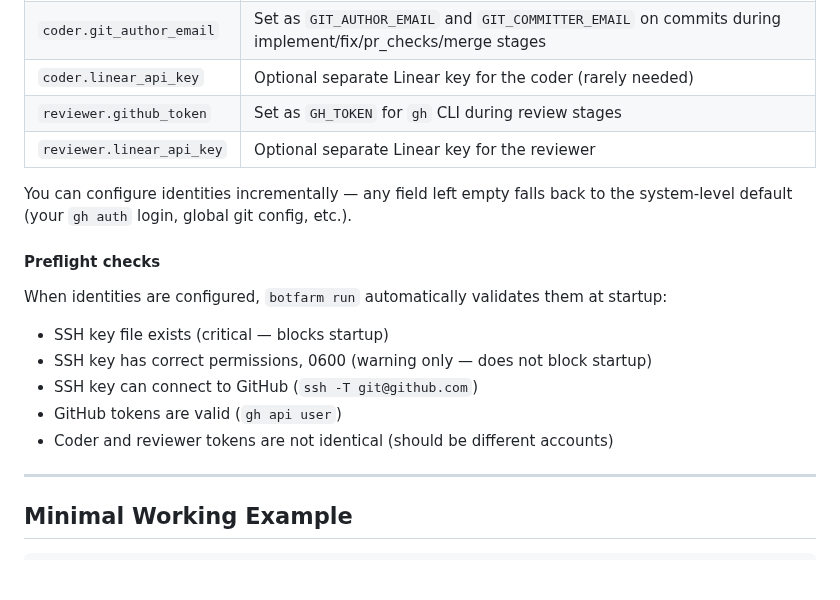
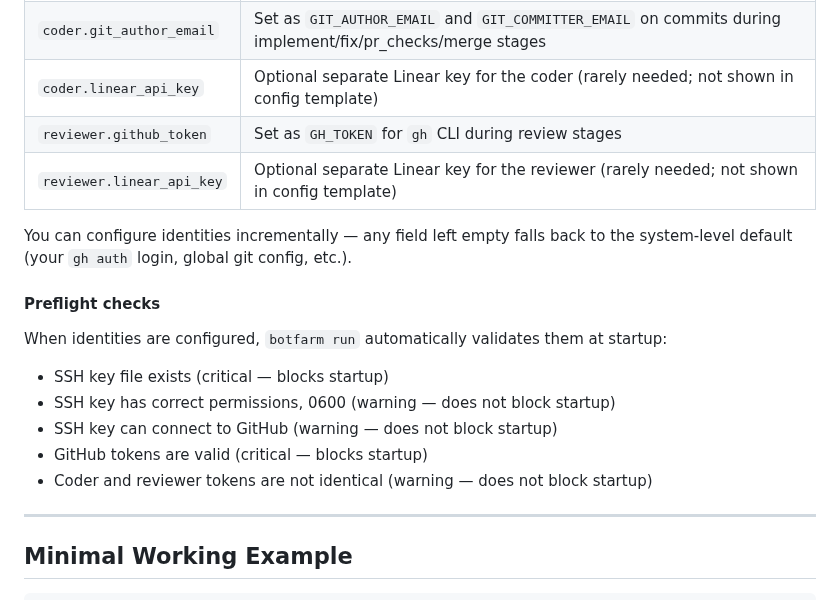
Before and after one commit to AlexDobrushskiy/botfarm, a Markdown page: docs/configuration.md, the part around the change. GitHub-like rendering; blank space fills up the shorter version.

Commit message:
Address review comments: consistent preflight severity, linear_api_key discoverability
- Add severity annotations (critical/warning) to all preflight check items
- Note that linear_api_key fields are not shown in config template

Co-Authored-By: Claude Opus 4.6 <noreply@anthropic.com>

```diff
--- a/docs/configuration.md
+++ b/docs/configuration.md
@@ -269,9 +269,9 @@ How each field is used:
 | `coder.ssh_key_path` | Used in `GIT_SSH_COMMAND` for git push (must be an absolute or `~`-prefixed path) |
 | `coder.git_author_name` | Set as `GIT_AUTHOR_NAME` and `GIT_COMMITTER_NAME` on commits during implement/fix/pr_checks/merge stages |
 | `coder.git_author_email` | Set as `GIT_AUTHOR_EMAIL` and `GIT_COMMITTER_EMAIL` on commits during implement/fix/pr_checks/merge stages |
-| `coder.linear_api_key` | Optional separate Linear key for the coder (rarely needed) |
+| `coder.linear_api_key` | Optional separate Linear key for the coder (rarely needed; not shown in config template) |
 | `reviewer.github_token` | Set as `GH_TOKEN` for `gh` CLI during review stages |
-| `reviewer.linear_api_key` | Optional separate Linear key for the reviewer |
+| `reviewer.linear_api_key` | Optional separate Linear key for the reviewer (rarely needed; not shown in config template) |
 
 You can configure identities incrementally — any field left empty falls back to the system-level default (your `gh auth` login, global git config, etc.).
 
@@ -280,10 +280,10 @@ You can configure identities incrementally — any field left empty falls back t
 When identities are configured, `botfarm run` automatically validates them at startup:
 
 - SSH key file exists (critical — blocks startup)
-- SSH key has correct permissions, 0600 (warning only — does not block startup)
-- SSH key can connect to GitHub (`ssh -T git@github.com`)
-- GitHub tokens are valid (`gh api user`)
-- Coder and reviewer tokens are not identical (should be different accounts)
+- SSH key has correct permissions, 0600 (warning — does not block startup)
+- SSH key can connect to GitHub (warning — does not block startup)
+- GitHub tokens are valid (critical — blocks startup)
+- Coder and reviewer tokens are not identical (warning — does not block startup)
 
 ---
 
```
